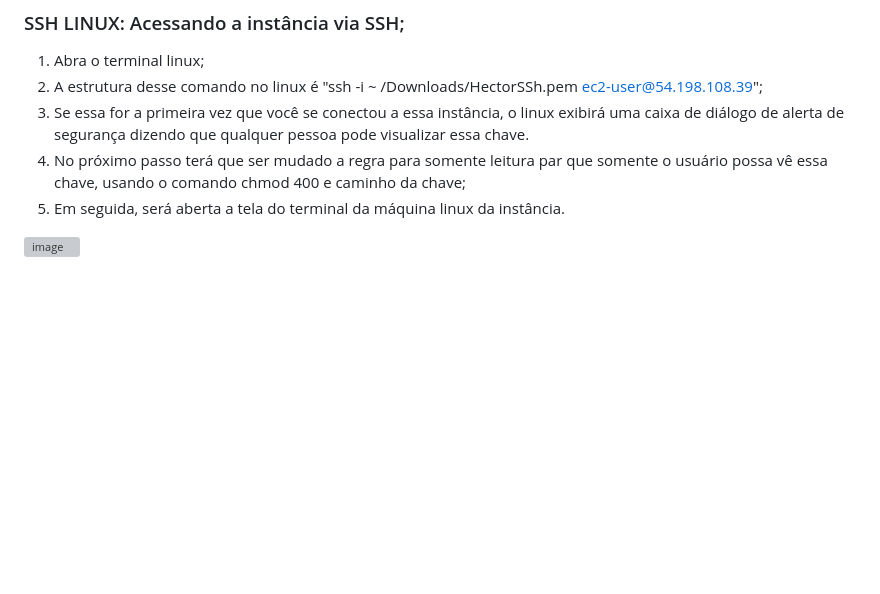
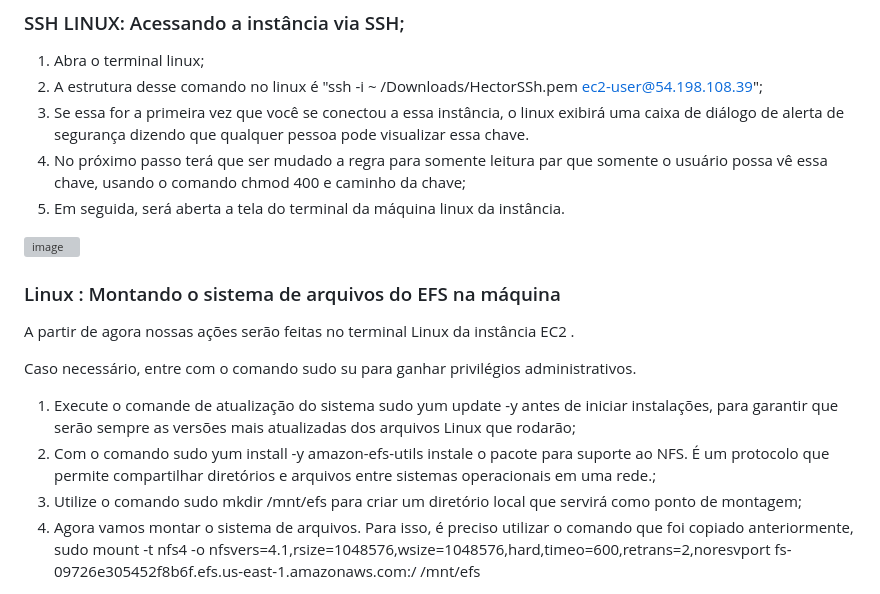
Before and after one commit to HectorCardoso53/Atividade_Aws-Linux, a Markdown page: README.md, the part around the change printed below. Drawn GitHub-style; blank space fills up the shorter version; grey boxes are pictures that could not be loaded.

```diff
--- a/README.md
+++ b/README.md
@@ -123,3 +123,17 @@ sudo mount -t nfs4 -o nfsvers=4.1,rsize=1048576,wsize=1048576,hard,timeo=600,ret
 5.	Em seguida, será aberta a tela do terminal da máquina linux da instância.
 
 ![image](https://github.com/HectorCardoso53/Atividade_Aws-Linux/assets/118605794/e6566c56-1b51-4ad5-b322-a19a09d6e26d)
+
+
+### Linux : Montando o sistema de arquivos do EFS na máquina
+
+A partir de agora nossas ações serão feitas no terminal Linux da instância EC2 .
+
+Caso necessário, entre com o comando sudo su para ganhar privilégios administrativos.
+
+1.	Execute o comande de atualização do sistema sudo yum update -y antes de iniciar instalações, para garantir que serão sempre as versões mais atualizadas dos arquivos Linux que rodarão;
+2.	Com o comando sudo yum install -y amazon-efs-utils instale o pacote para suporte ao NFS. É um protocolo que permite compartilhar diretórios e arquivos entre sistemas operacionais em uma rede.;
+3.	Utilize o comando sudo mkdir /mnt/efs para criar um diretório local que servirá como ponto de montagem;
+4.	Agora vamos montar o sistema de arquivos. Para isso, é preciso utilizar o comando que foi copiado anteriormente, sudo mount -t nfs4 -o nfsvers=4.1,rsize=1048576,wsize=1048576,hard,timeo=600,retrans=2,noresvport fs-09726e305452f8b6f.efs.us-east-1.amazonaws.com:/ /mnt/efs
+
+
```
Also changed, not shown: other parts of README.md (+1 -0 lines).
